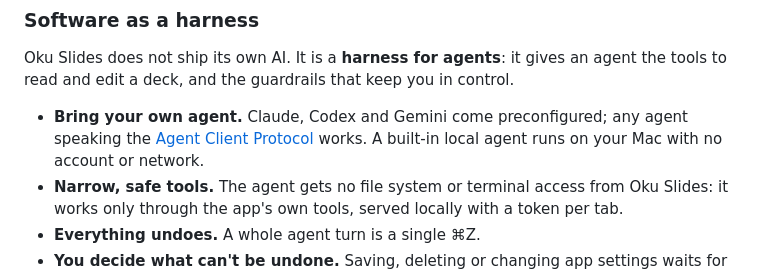
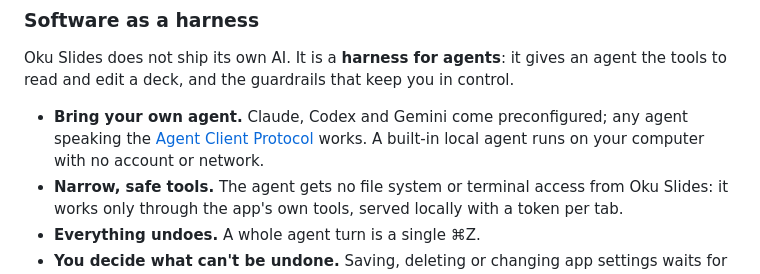
Before and after one commit to oku-theory/oku-slides, a Markdown page: README.md, the part around the change. GitHub-like rendering.

Commit message:
docs: local agent wording not tied to the Mac (t-1563)
Review-waived: one-word README wording change, no code

```diff
--- a/README.md
+++ b/README.md
@@ -36,7 +36,7 @@ tools to read and edit a deck, and the guardrails that keep you in control.
 
 - **Bring your own agent.** Claude, Codex and Gemini come preconfigured; any agent speaking
   the [Agent Client Protocol](https://agentclientprotocol.com) works. A built-in local
-  agent runs on your Mac with no account or network.
+  agent runs on your computer with no account or network.
 - **Narrow, safe tools.** The agent gets no file system or terminal access from Oku Slides:
   it works only through the app's own tools, served locally with a token per tab.
 - **Everything undoes.** A whole agent turn is a single ⌘Z.
```
